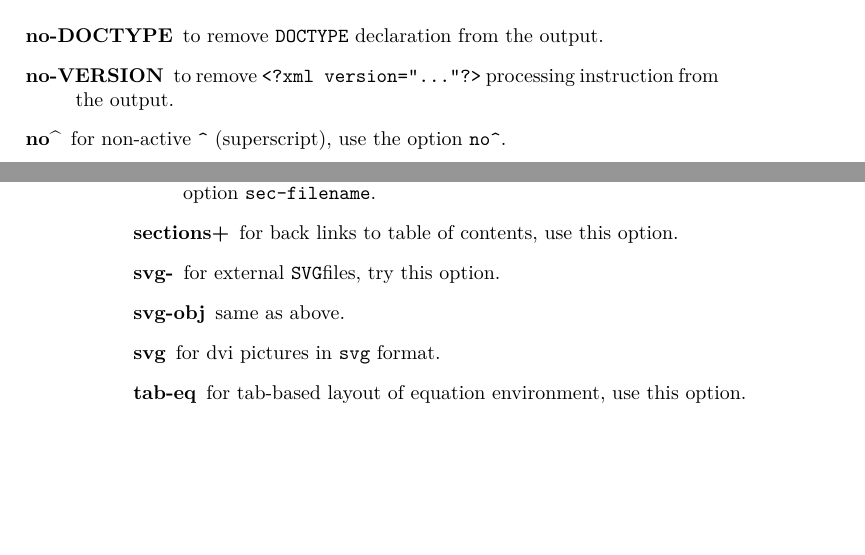
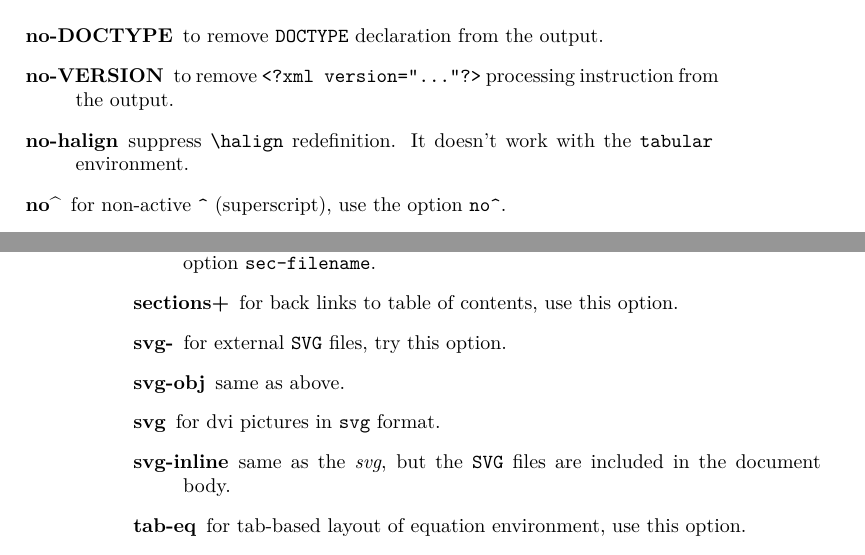
Before and after one commit to michal-h21/tex4ht-doc, a LaTeX book (tex4ht-doc.tex, which reads sections/tex4ht-options.tex): two parts of pages 17 and 18 of 41, joined at a grey line, cut so that both start at the same text, the shorter picture padded with empty space. Compiled offline with XeLaTeX; a LaTeX package or settings file that is missing is left out.

Commit message:
Info about svg-inline

```diff
--- a/sections/tex4ht-options.tex
+++ b/sections/tex4ht-options.tex
@@ -260,7 +260,7 @@ It is also possible to pass options in the \texcommand{\Preamble} command in a \
 % \item[no-array]
 % \item[no-bib]
 % \item[no-cases]
-% \item[no-halign]
+\item[no-halign] suppress \texcommand{\halign} redefinition. It doesn't work with the \texcommand{tabular} environment.
 % \item[no-matrix]
 % \item[no-pmatrix]
 
@@ -355,11 +355,13 @@ It is also possible to pass options in the \texcommand{\Preamble} command in a \
 % \item[settabs-]
 % \item[stackrel-]
 
-\item[svg-] for external \svg files, try this option.
+\item[svg-] for external \svg\ files, try this option.
 
 \item[svg-obj] same as above.
 
 \item[svg] for dvi pictures in \verb=svg= format.
+
+\item[svg-inline] same as the \option{svg}, but the \svg\ files are included in the document body.
 
 \item[tab-eq] for tab-based layout of equation environment, use this
   option.
```
